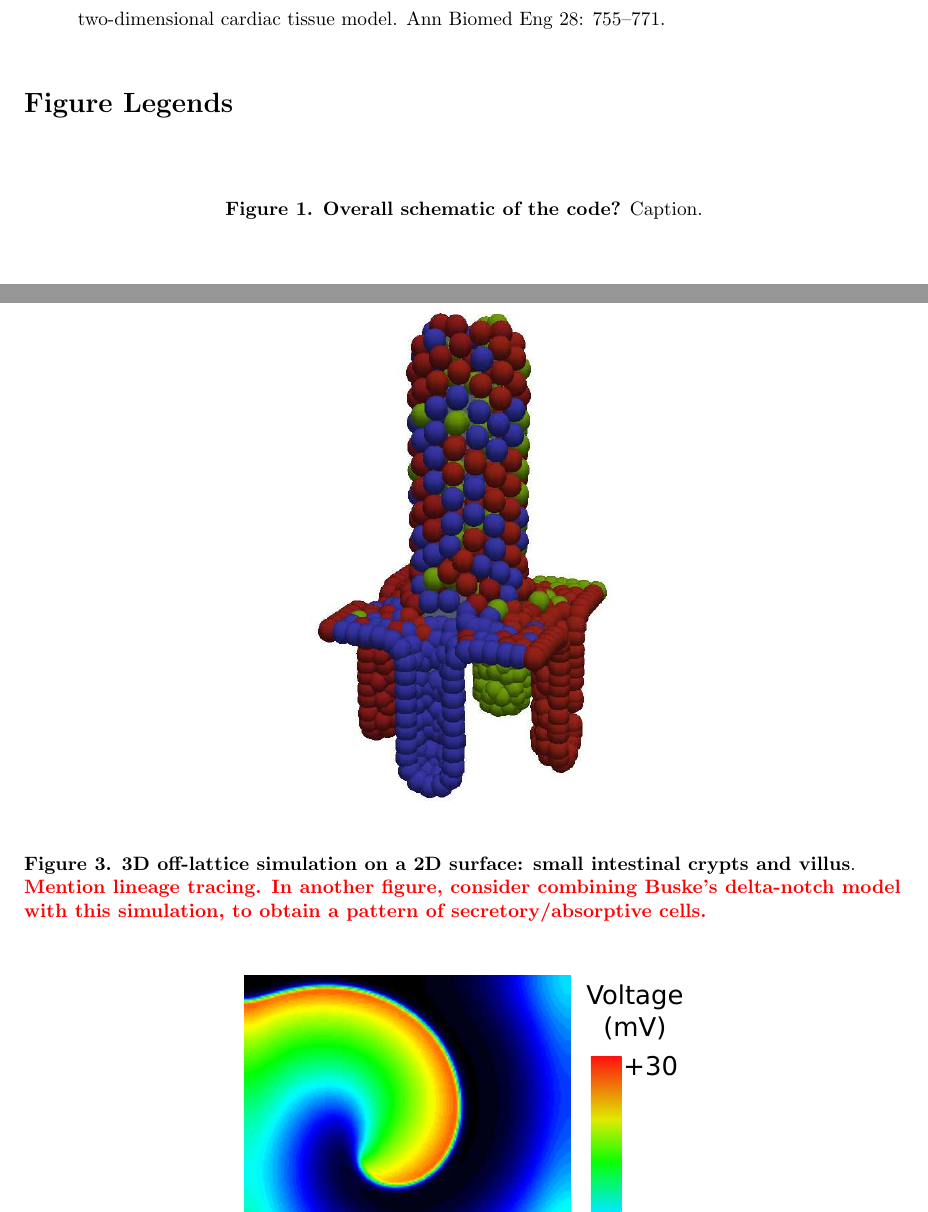
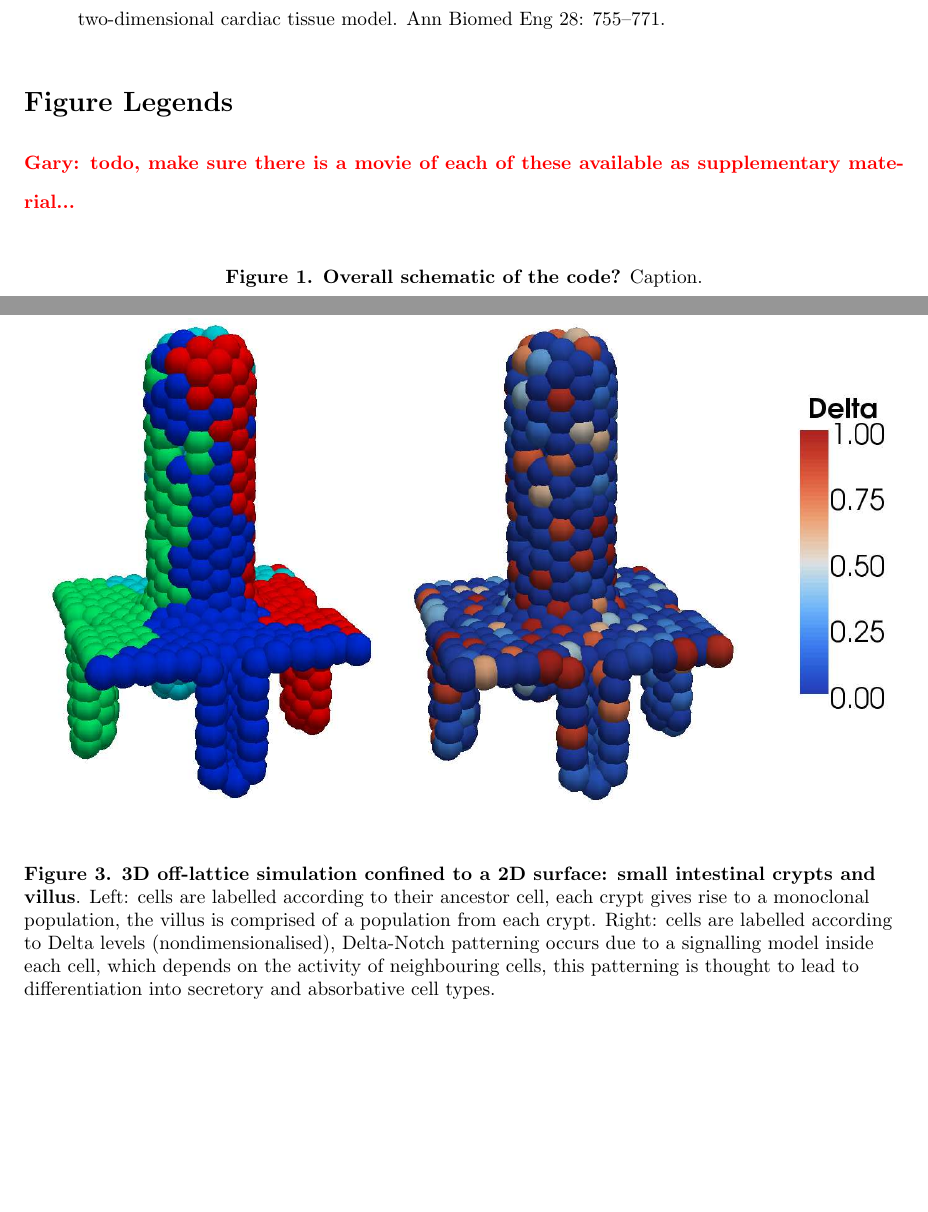
Before and after one commit to Chaste/project_Plos2012, a LaTeX document (paper/plos_chaste.tex): two parts of pages 18 and 19 of 21, joined at a grey line, cut so that both start at the same text, the shorter picture padded with empty space. Compiled offline with pdfLaTeX.

Commit message:
[Plos] Tidy up the figures
git-svn-id: file:///var/svn/chaste/projects/Plos2012@16166 b5f69653-2bf5-0310-8201-b0dafb8e1405

```diff
--- a/paper/plos_chaste.tex
+++ b/paper/plos_chaste.tex
@@ -443,7 +443,9 @@ We have a large number of tutorials which are easy to adapt to perform many type
 
 \section*{Figure Legends}
 
-\begin{figure}[!htbp]
+\highlight{Gary: todo, make sure there is a movie of each of these available as supplementary material...}
+
+\begin{figure}[!ht]
 \begin{center}
 %\includegraphics[width=4in]{images/schematic.eps}
 \end{center}
@@ -468,12 +470,12 @@ Caption.
 
 \begin{figure}[!htbp]
 \begin{center}
-%\includegraphics[width=0.5\linewidth]{images/multi_crypt.eps}
-\includegraphics[width=0.4\linewidth]{images/multi_crypt_white_background.eps}
+\includegraphics[width=0.99\linewidth]{images/multi_crypt.eps}
 \end{center}
 \caption{
-{\bf 3D off-lattice simulation on a 2D surface: small intestinal crypts and villus}.
-\highlight{Mention lineage tracing. In another figure, consider combining Buske's delta-notch model with this simulation, to obtain a pattern of secretory/absorptive cells.}
+{\bf 3D off-lattice simulation confined to a 2D surface: small intestinal crypts and villus}.
+Left: cells are labelled according to their ancestor cell, each crypt gives rise to a monoclonal population, the villus is comprised of a population from each crypt.
+Right: cells are labelled according to Delta levels (nondimensionalised), Delta-Notch patterning occurs due to a signalling model inside each cell, which depends on the activity of neighbouring cells, this patterning is thought to lead to differentiation into secretory and absorbative cell types.
 }
 \label{fig:FourCrypts}
 \end{figure}
```
Also changed, not shown: paper/images/components/multi_crypt/ancestors.png (added), paper/images/components/multi_crypt/combined.png (added), paper/images/components/multi_crypt/delta.png (added), paper/images/components/multi_crypt/multi_crypt.png (deleted), paper/images/components/multi_crypt/multi_crypt_white_background.png (deleted), paper/images/components/twisty_cube/cube0.png (renamed from paper/images/components/twisty_cube/plos_em_pics/cube0.png), paper/images/components/twisty_cube/cube1.png (renamed from paper/images/components/twisty_cube/plos_em_pics/cube1.png), paper/images/components/twisty_cube/cube10.png (renamed from paper/images/components/twisty_cube/plos_em_pics/cube10.png), paper/images/components/twisty_cube/cube20.png (renamed from paper/images/components/twisty_cube/plos_em_pics/cube20.png), paper/images/components/twisty_cube/cube30.png (renamed from paper/images/components/twisty_cube/plos_em_pics/cube30.png), paper/images/components/twisty_cube/cube40.png (renamed from paper/images/components/twisty_cube/plos_em_pics/cube40.png), paper/images/components/twisty_cube/cube5.png (renamed from paper/images/components/twisty_cube/plos_em_pics/cube5.png), paper/images/components/twisty_cube/deformed_cube.png (deleted), paper/images/components/twisty_cube/fibre_directions.png (renamed from paper/images/components/twisty_cube/plos_em_pics/fibre_directions.png), 3 more files, 2 other files.
